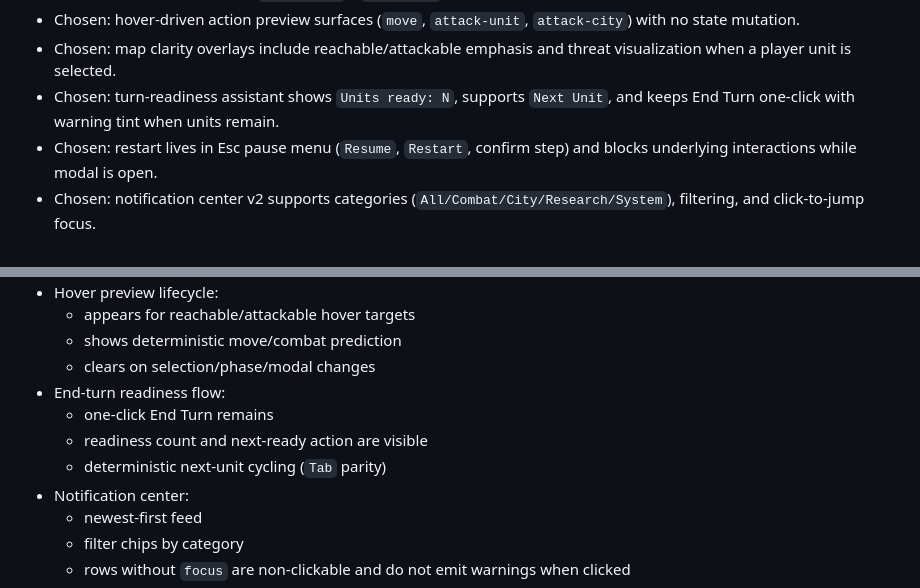
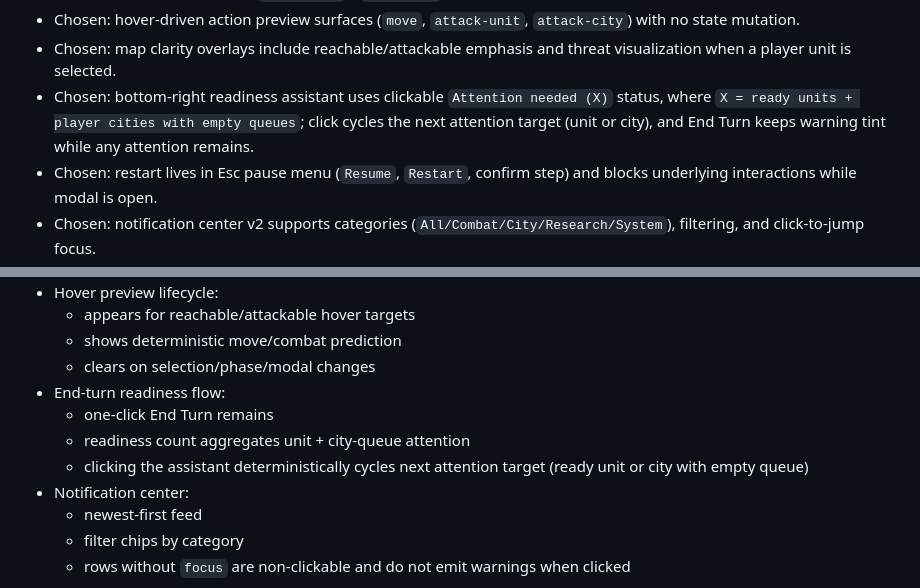
Before and after one commit to Mirator/hexfall-turn-based, a Markdown page: docs/spec-007-hud-context-panels-and-notifications.md, 2 parts joined by grey strips. Rendered like a GitHub page.

Commit message:
Update specs for aggregated attention-cycle readiness assistant

```diff
--- a/docs/spec-007-hud-context-panels-and-notifications.md
+++ b/docs/spec-007-hud-context-panels-and-notifications.md
@@ -20,7 +20,7 @@
 - Chosen: unit mode supports `Found City` + `Skip Unit`.
 - Chosen: hover-driven action preview surfaces (`move`, `attack-unit`, `attack-city`) with no state mutation.
 - Chosen: map clarity overlays include reachable/attackable emphasis and threat visualization when a player unit is selected.
-- Chosen: turn-readiness assistant shows `Units ready: N`, supports `Next Unit`, and keeps End Turn one-click with warning tint when units remain.
+- Chosen: bottom-right readiness assistant uses clickable `Attention needed (X)` status, where `X = ready units + player cities with empty queues`; click cycles the next attention target (unit or city), and End Turn keeps warning tint while any attention remains.
 - Chosen: restart lives in Esc pause menu (`Resume`, `Restart`, confirm step) and blocks underlying interactions while modal is open.
 - Chosen: notification center v2 supports categories (`All/Combat/City/Research/System`), filtering, and click-to-jump focus.
 - Chosen: notification rows with no map `focus` are rendered as non-clickable text and never emit "no target" warning on click.
@@ -72,8 +72,8 @@
   - clears on selection/phase/modal changes
 - End-turn readiness flow:
   - one-click End Turn remains
-  - readiness count and next-ready action are visible
-  - deterministic next-unit cycling (`Tab` parity)
+  - readiness count aggregates unit + city-queue attention
+  - clicking the assistant deterministically cycles next attention target (ready unit or city with empty queue)
 - Notification center:
   - newest-first feed
   - filter chips by category
```
Also changed, not shown: docs/spec-003-testability.md (+2 -1 lines).
